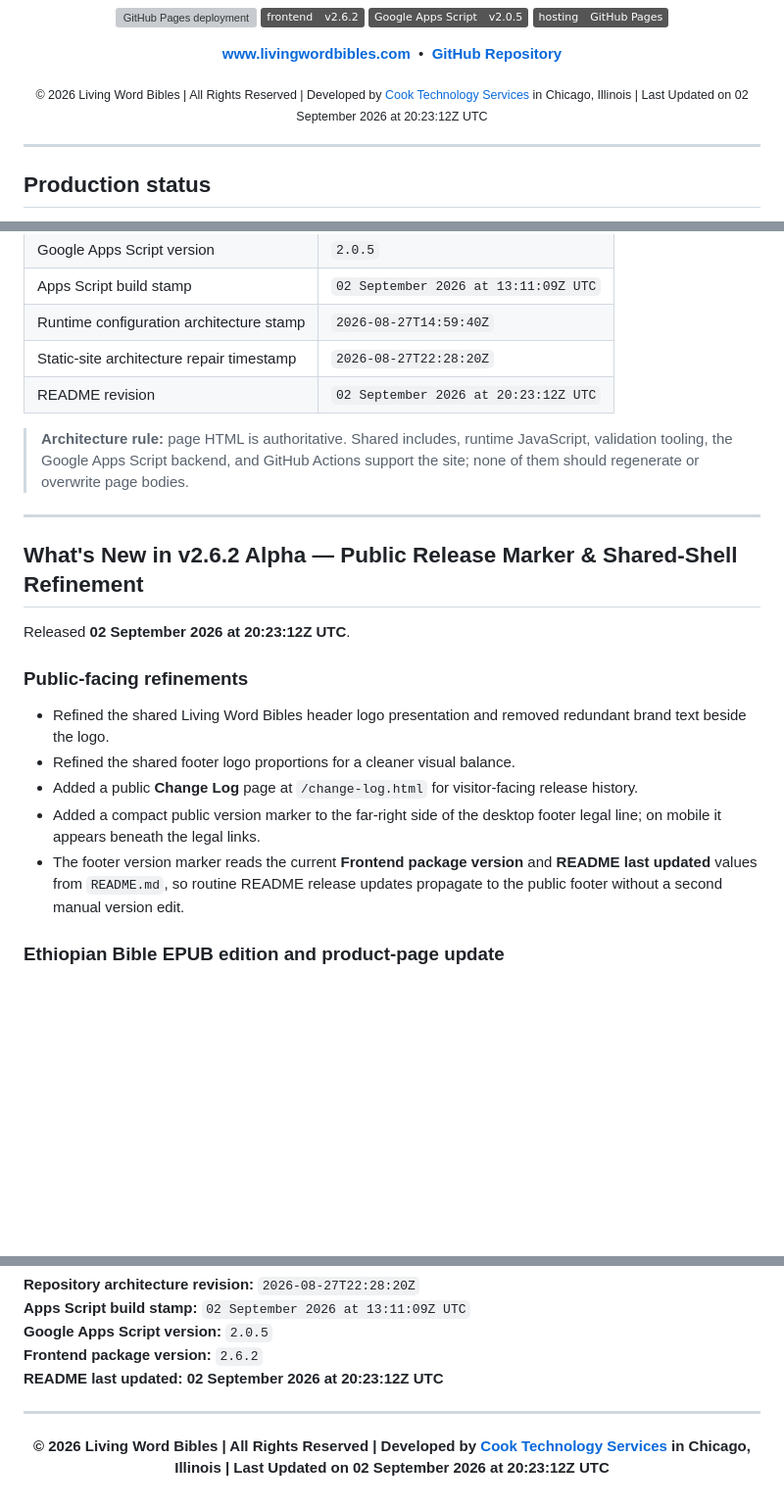
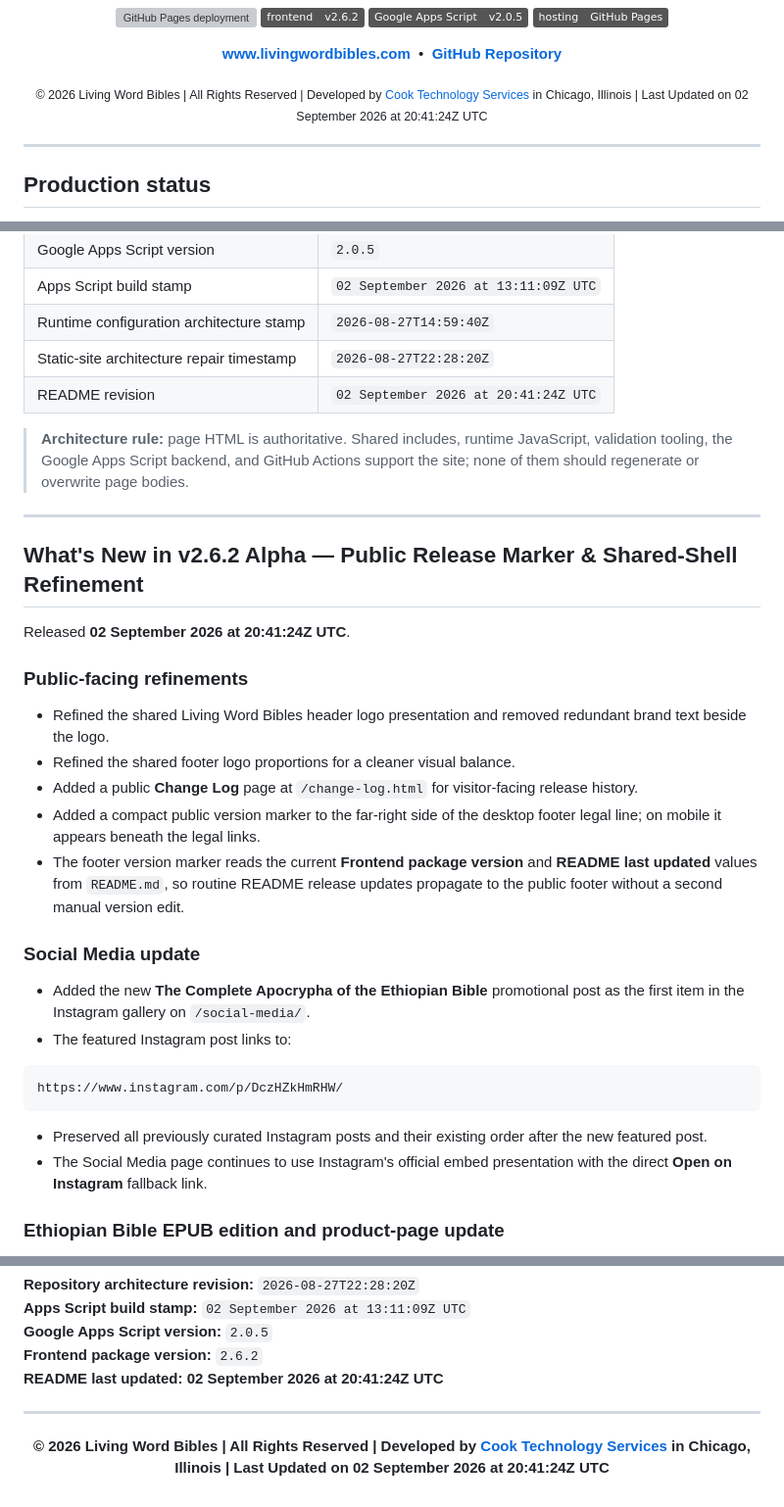
Before and after one commit to Living-Word-Bibles/LWB-Website, a Markdown page: README.md, 3 parts joined by grey strips. Shown at 98% size. Rendered like a GitHub page; badges without logos; blank space fills up the shorter version; grey boxes are pictures that could not be loaded.

Commit message:
Update README v2.6.2 on 02 Sep 2026 @ 20:47:27Z
Update README.md v2.6.2 on 02 Sep 2026 @ 20:47:27Z.

````diff
--- a/README.md
+++ b/README.md
@@ -23,7 +23,7 @@
   <a href="https://github.com/Living-Word-Bibles/LWB-Website"><strong>GitHub Repository</strong></a>
 </p>
 
-<p align="center"><sub>© 2026 Living Word Bibles | All Rights Reserved | Developed by <a href="https://cts.cook-international.com">Cook Technology Services</a> in Chicago, Illinois | Last Updated on 02 September 2026 at 20:23:12Z UTC</sub></p>
+<p align="center"><sub>© 2026 Living Word Bibles | All Rights Reserved | Developed by <a href="https://cts.cook-international.com">Cook Technology Services</a> in Chicago, Illinois | Last Updated on 02 September 2026 at 20:41:24Z UTC</sub></p>
 
 ---
 
@@ -46,7 +46,7 @@ A push to `main` validates the checked-in static tree and publishes the reposito
 | Apps Script build stamp | `02 September 2026 at 13:11:09Z UTC` |
 | Runtime configuration architecture stamp | `2026-08-27T14:59:40Z` |
 | Static-site architecture repair timestamp | `2026-08-27T22:28:20Z` |
-| README revision | `02 September 2026 at 20:23:12Z UTC` |
+| README revision | `02 September 2026 at 20:41:24Z UTC` |
 
 > **Architecture rule:** page HTML is authoritative. Shared includes, runtime JavaScript, validation tooling, the Google Apps Script backend, and GitHub Actions support the site; none of them should regenerate or overwrite page bodies.
 
@@ -56,7 +56,7 @@ A push to `main` validates the checked-in static tree and publishes the reposito
 
 ## What's New in v2.6.2 Alpha — Public Release Marker & Shared-Shell Refinement
 
-Released **02 September 2026 at 20:23:12Z UTC**.
+Released **02 September 2026 at 20:41:24Z UTC**.
 
 ### Public-facing refinements
 
@@ -65,6 +65,18 @@ Released **02 September 2026 at 20:23:12Z UTC**.
 - Added a public **Change Log** page at `/change-log.html` for visitor-facing release history.
 - Added a compact public version marker to the far-right side of the desktop footer legal line; on mobile it appears beneath the legal links.
 - The footer version marker reads the current **Frontend package version** and **README last updated** values from `README.md`, so routine README release updates propagate to the public footer without a second manual version edit.
+
+### Social Media update
+
+- Added the new **The Complete Apocrypha of the Ethiopian Bible** promotional post as the first item in the Instagram gallery on `/social-media/`.
+- The featured Instagram post links to:
+
+```text
+https://www.instagram.com/p/DczHZkHmRHW/
+```
+
+- Preserved all previously curated Instagram posts and their existing order after the new featured post.
+- The Social Media page continues to use Instagram's official embed presentation with the direct **Open on Instagram** fallback link.
 
 ### Ethiopian Bible EPUB edition and product-page update
 
@@ -850,8 +863,8 @@ Before merging or deploying this release:
 **Apps Script build stamp:** `02 September 2026 at 13:11:09Z UTC`
 **Google Apps Script version:** `2.0.5`
 **Frontend package version:** `2.6.2`
-**README last updated:** **02 September 2026 at 20:23:12Z UTC**
+**README last updated:** **02 September 2026 at 20:41:24Z UTC**
 
 ---
 
-<p align="center"><strong>© 2026 Living Word Bibles | All Rights Reserved | Developed by <a href="https://cts.cook-international.com">Cook Technology Services</a> in Chicago, Illinois | Last Updated on 02 September 2026 at 20:23:12Z UTC</strong></p>
+<p align="center"><strong>© 2026 Living Word Bibles | All Rights Reserved | Developed by <a href="https://cts.cook-international.com">Cook Technology Services</a> in Chicago, Illinois | Last Updated on 02 September 2026 at 20:41:24Z UTC</strong></p>
````
Also changed, not shown: other parts of README.md (+2 -1 lines).
